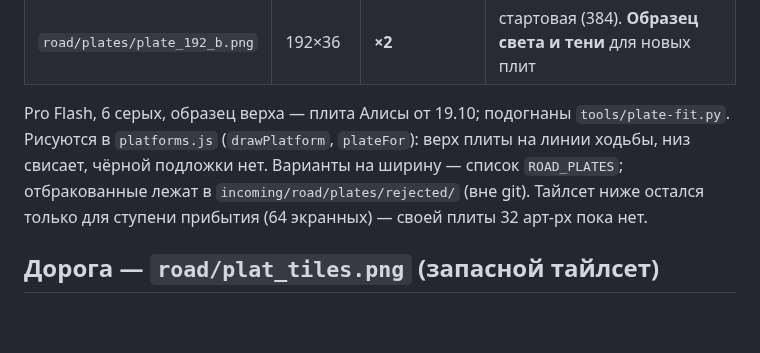
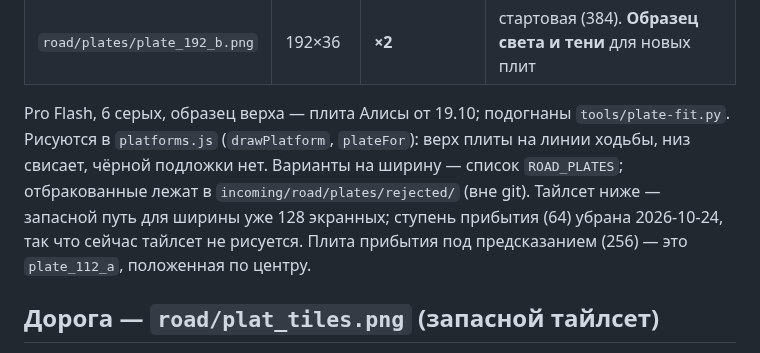
Before and after one commit to thefreshdrink/game, a Markdown page: ASSETS.md, the part around one of its changes. GitHub-like rendering; blank space fills up the shorter version.

```diff
--- a/ASSETS.md
+++ b/ASSETS.md
@@ -177,8 +191,10 @@ Pro Flash, 6 серых, образец верха — плита Алисы о
 `tools/plate-fit.py`. Рисуются в `platforms.js` (`drawPlatform`, `plateFor`):
 верх плиты на линии ходьбы, низ свисает, чёрной подложки нет. Варианты на
 ширину — список `ROAD_PLATES`; отбракованные лежат в
-`incoming/road/plates/rejected/` (вне git). Тайлсет ниже остался только для
-ступени прибытия (64 экранных) — своей плиты 32 арт-px пока нет.
+`incoming/road/plates/rejected/` (вне git). Тайлсет ниже — запасной путь
+для ширины уже 128 экранных; ступень прибытия (64) убрана 2026-10-24, так
+что сейчас тайлсет не рисуется. Плита прибытия под предсказанием (256) —
+это `plate_112_a`, положенная по центру.
 
 ## Дорога — `road/plat_tiles.png` (запасной тайлсет)
 
```
Also changed, not shown: other parts of ASSETS.md (+22 -8 lines), CLAUDE.md (+3 -2 lines), docs/agent-backlog.md (+12 -0 lines).
